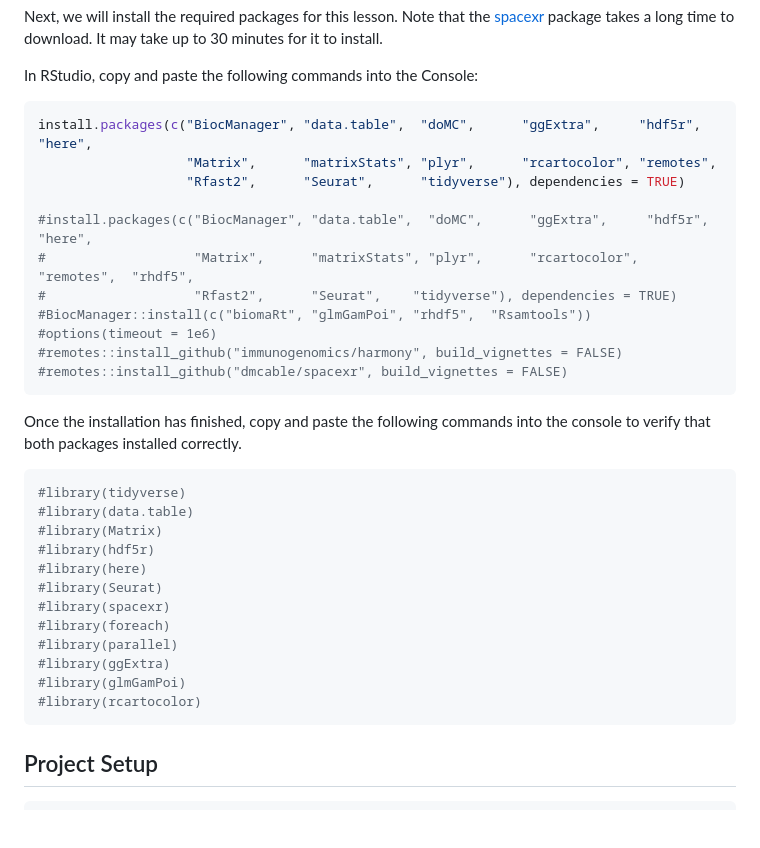
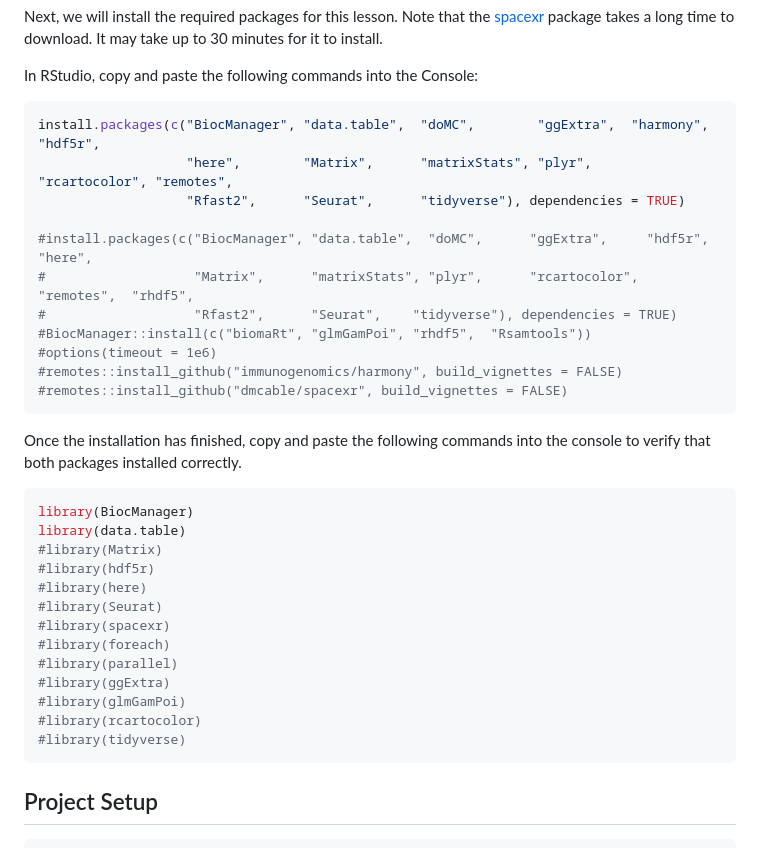
Before and after one commit to smcclatchy/spatial-transcriptomics, a Markdown page: learners/setup.md, the part around the change. Drawn GitHub-style; blank space fills up the shorter version.

Commit message:
Added harmony

````diff
--- a/learners/setup.md
+++ b/learners/setup.md
@@ -32,8 +32,8 @@ package takes a long time to download. It may take up to 30 minutes for it to in
 In RStudio, copy and paste the following commands into the Console:
 
 ```r
-install.packages(c("BiocManager", "data.table",  "doMC",      "ggExtra",     "hdf5r",    "here",
-                   "Matrix",      "matrixStats", "plyr",      "rcartocolor", "remotes",
+install.packages(c("BiocManager", "data.table",  "doMC",        "ggExtra",  "harmony",     "hdf5r",
+                   "here",        "Matrix",      "matrixStats", "plyr",     "rcartocolor", "remotes",
                    "Rfast2",      "Seurat",      "tidyverse"), dependencies = TRUE)
 
 #install.packages(c("BiocManager", "data.table",  "doMC",      "ggExtra",     "hdf5r",    "here",
@@ -49,8 +49,8 @@ Once the installation has finished, copy and paste the following commands into t
 console to verify that both packages installed correctly.
 
 ```r
-#library(tidyverse)
-#library(data.table)
+library(BiocManager)
+library(data.table)
 #library(Matrix)
 #library(hdf5r)
 #library(here)
@@ -61,6 +61,7 @@ console to verify that both packages installed correctly.
 #library(ggExtra)
 #library(glmGamPoi)
 #library(rcartocolor)
+#library(tidyverse)
 ```
 
 ## Project Setup
````
